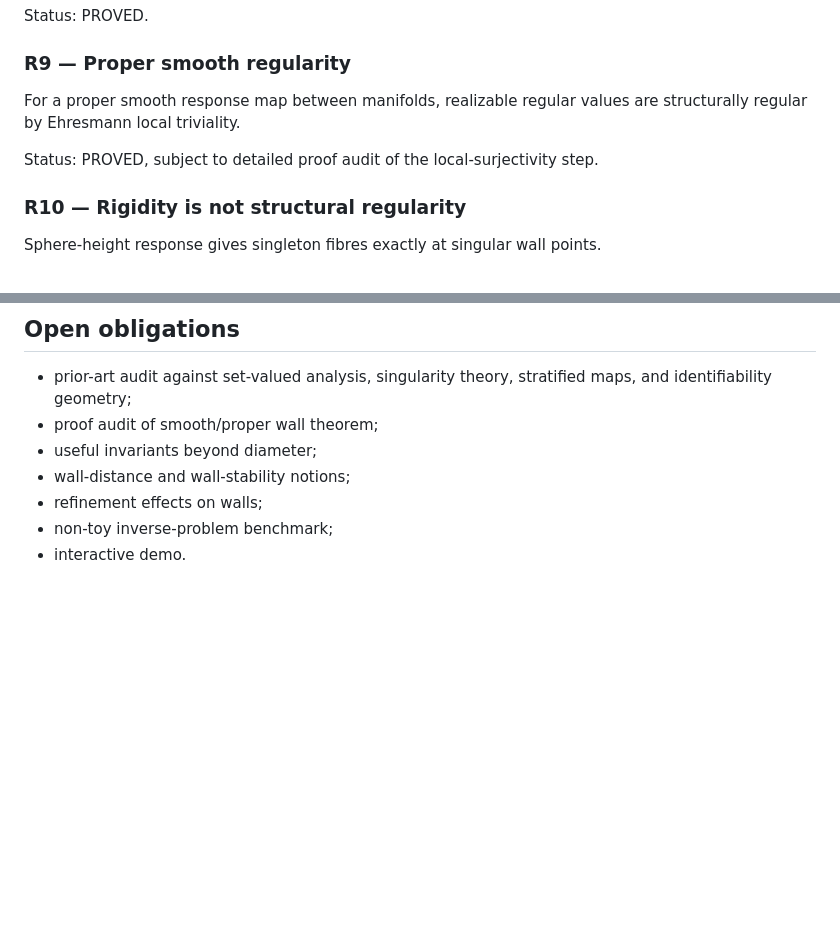
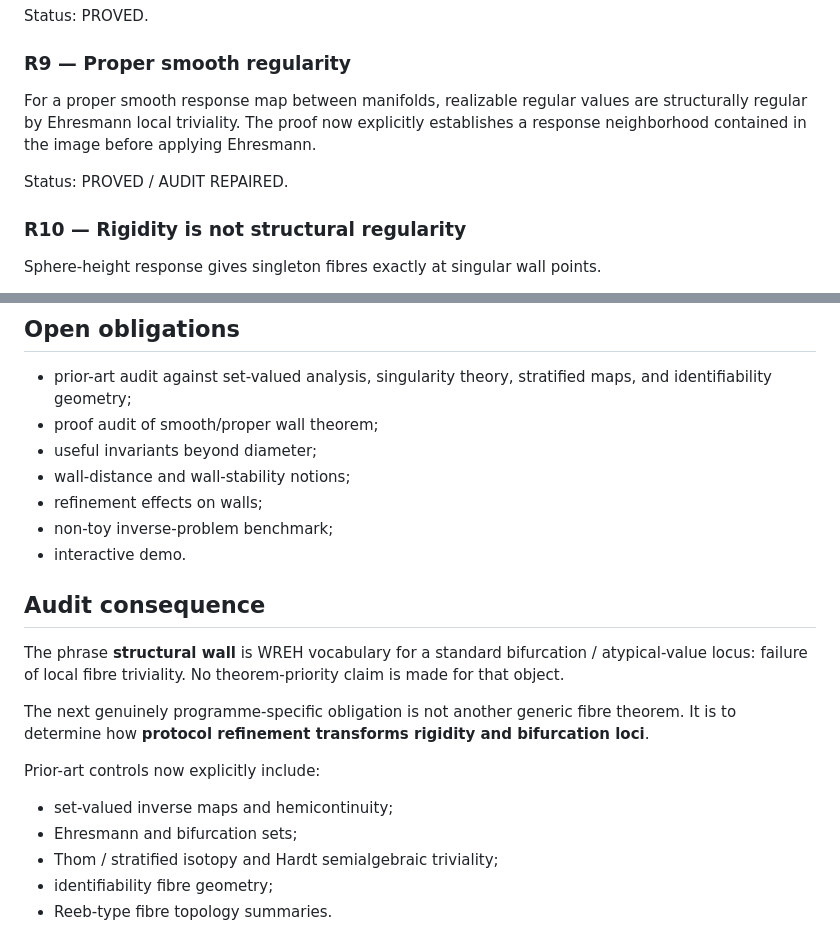
Before and after one commit to AIDevelopersMonster/WREH, a Markdown page: papers/WR-III/THEOREM_MAP.md, 2 parts joined by grey strips. Drawn GitHub-style; blank space fills up the shorter version.

Commit message:
Update WR-III theorem map after prior-art audit

```diff
--- a/papers/WR-III/THEOREM_MAP.md
+++ b/papers/WR-III/THEOREM_MAP.md
@@ -92,9 +92,9 @@ Status: PROVED.
 
 ### R9 — Proper smooth regularity
 
-For a proper smooth response map between manifolds, realizable regular values are structurally regular by Ehresmann local triviality.
+For a proper smooth response map between manifolds, realizable regular values are structurally regular by Ehresmann local triviality. The proof now explicitly establishes a response neighborhood contained in the image before applying Ehresmann.
 
-Status: PROVED, subject to detailed proof audit of the local-surjectivity step.
+Status: PROVED / AUDIT REPAIRED.
 
 ### R10 — Rigidity is not structural regularity
 
@@ -119,3 +119,17 @@ All three are model-relative mathematical objects.
 - refinement effects on walls;
 - non-toy inverse-problem benchmark;
 - interactive demo.
+
+
+## Audit consequence
+
+The phrase **structural wall** is WREH vocabulary for a standard bifurcation / atypical-value locus: failure of local fibre triviality. No theorem-priority claim is made for that object.
+
+The next genuinely programme-specific obligation is not another generic fibre theorem. It is to determine how **protocol refinement transforms rigidity and bifurcation loci**.
+
+Prior-art controls now explicitly include:
+- set-valued inverse maps and hemicontinuity;
+- Ehresmann and bifurcation sets;
+- Thom / stratified isotopy and Hardt semialgebraic triviality;
+- identifiability fibre geometry;
+- Reeb-type fibre topology summaries.
```
